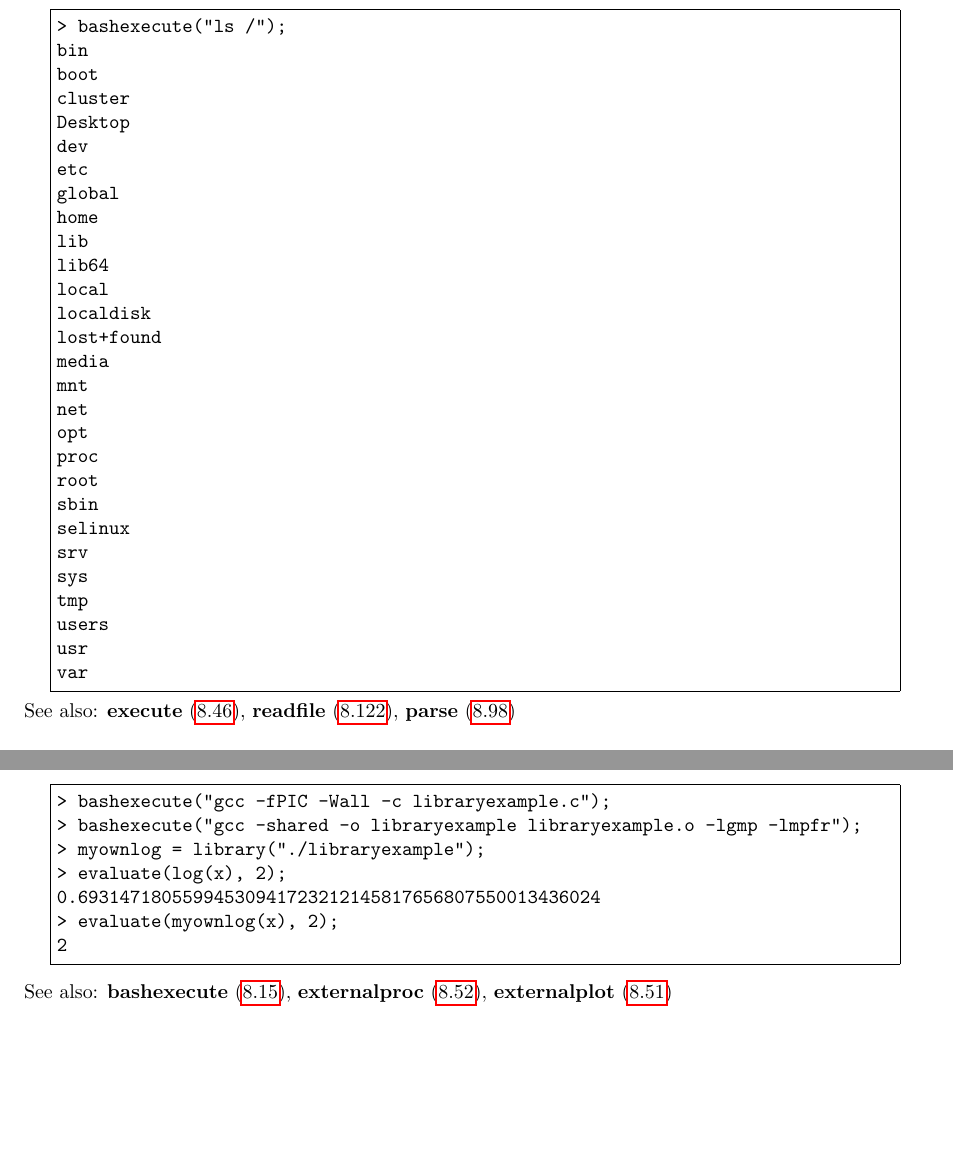
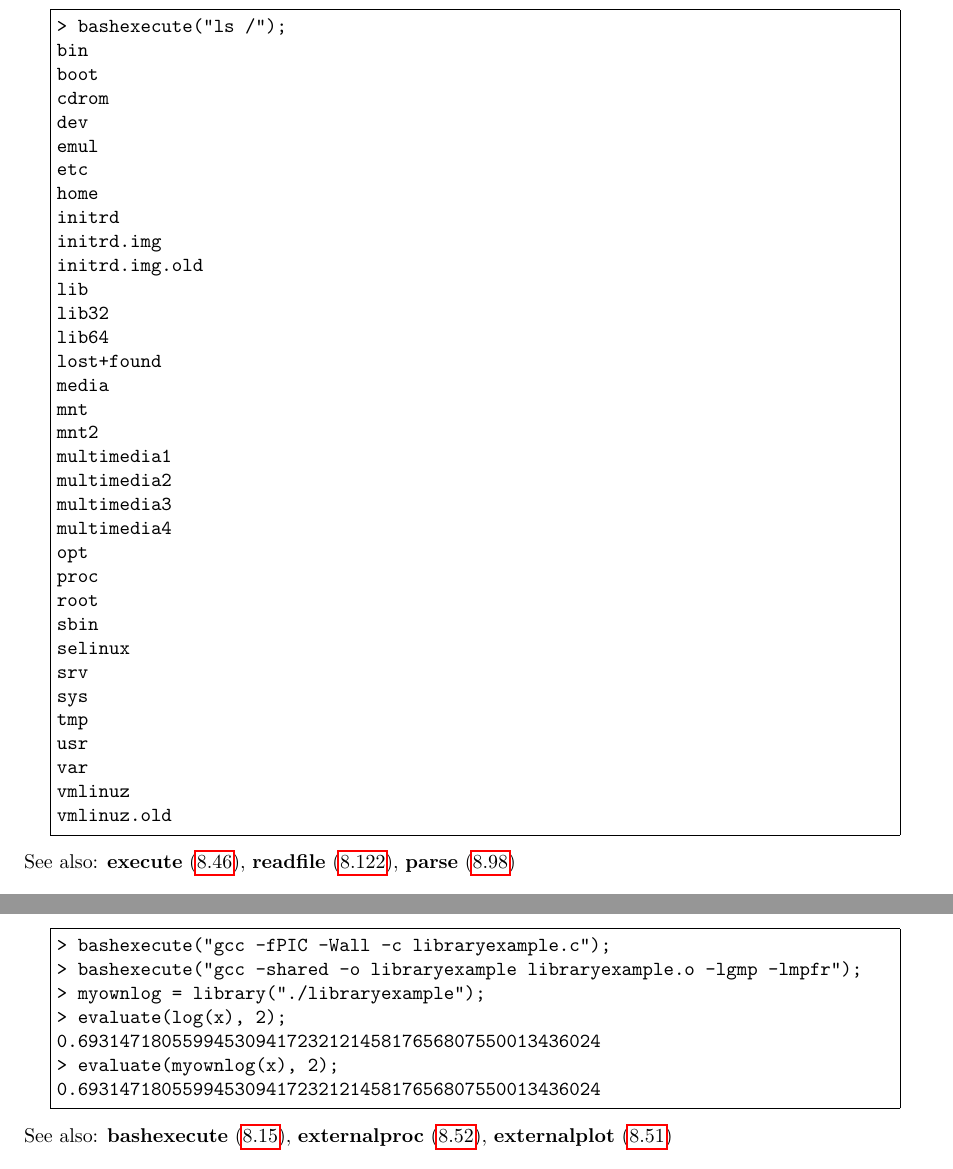
Before and after one commit to cartazio/sollya, a LaTeX document (doc/sollya.tex, which reads doc/bashexecute.tex, doc/library.tex): two parts of pages 29 and 74 of 129, joined at a grey line, cut so that both start at the same text, the shorter picture padded with empty space. Compiled offline with pdfLaTeX.

Commit message:
Recompiled the doc
This commit was extracted from SVN r922.

git-svn-id: svn://scm.gforge.inria.fr/svn/sollya/trunk@922 af37bc7e-59aa-4313-bbaf-7d19c0032f32

```diff
--- a/doc/bashexecute.tex
+++ b/doc/bashexecute.tex
@@ -24,20 +24,25 @@ Parameters:
 > bashexecute("ls /");
 bin
 boot
-cluster
-Desktop
+cdrom
 dev
+emul
 etc
-global
 home
+initrd
+initrd.img
+initrd.img.old
 lib
+lib32
 lib64
-local
-localdisk
 lost+found
 media
 mnt
-net
+mnt2
+multimedia1
+multimedia2
+multimedia3
+multimedia4
 opt
 proc
 root
@@ -46,9 +51,10 @@ selinux
 srv
 sys
 tmp
-users
 usr
 var
+vmlinuz
+vmlinuz.old
 \end{Verbatim}
 \end{minipage}\end{center}
 See also: \textbf{execute} (\ref{labexecute}), \textbf{readfile} (\ref{labreadfile}), \textbf{parse} (\ref{labparse})
--- a/doc/library.tex
+++ b/doc/library.tex
@@ -60,7 +60,7 @@ binds an external mathematical function to a variable in \sollya\\
 > evaluate(log(x), 2);
 0.69314718055994530941723212145817656807550013436024
 > evaluate(myownlog(x), 2);
-2
+0.69314718055994530941723212145817656807550013436024
 \end{Verbatim}
 \end{minipage}\end{center}
 See also: \textbf{bashexecute} (\ref{labbashexecute}), \textbf{externalproc} (\ref{labexternalproc}), \textbf{externalplot} (\ref{labexternalplot})
```
